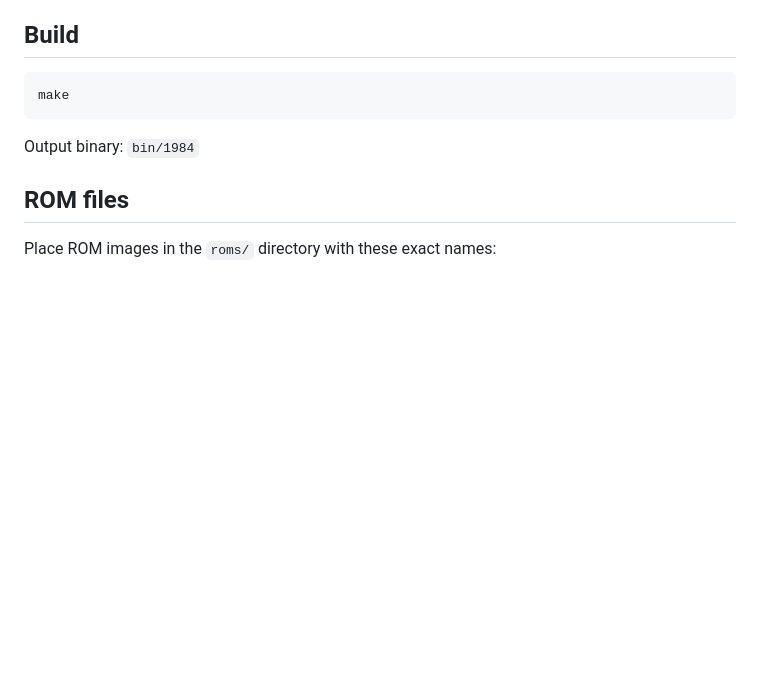
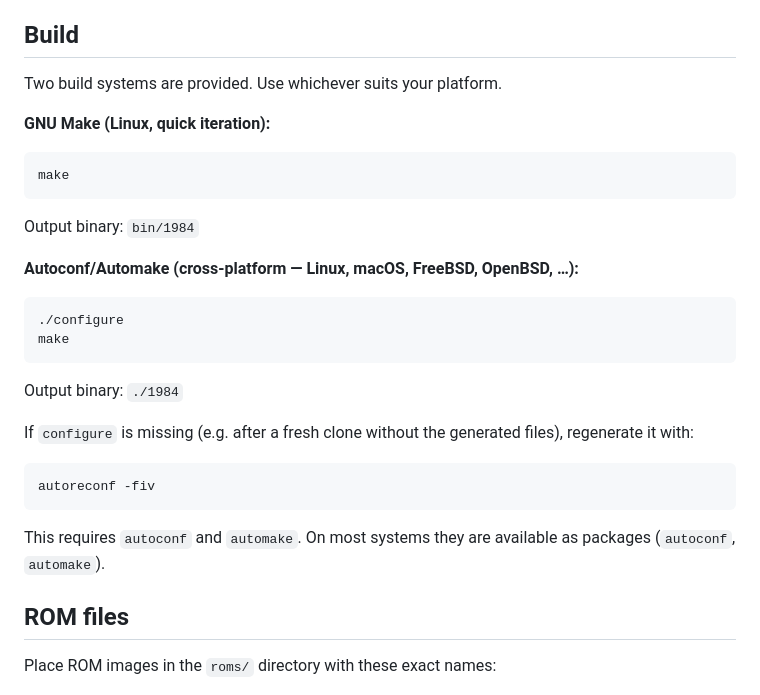
Before and after one commit to salvogendut/1984, a Markdown page: README.md, the part around the change. GitHub-like rendering; blank space fills up the shorter version.

Commit message:
Update README to document both build systems
Co-Authored-By: Claude Sonnet 4.6 <noreply@anthropic.com>

````diff
--- a/README.md
+++ b/README.md
@@ -15,11 +15,26 @@ Boots to Locomotive BASIC. Keyboard, disk (DSK images via µPD765 FDC), AMSDOS f
 
 ## Build
 
+Two build systems are provided. Use whichever suits your platform.
+
+**GNU Make (Linux, quick iteration):**
 ```bash
 make
 ```
+Output binary: `bin/1984`
 
-Output binary: `bin/1984`
+**Autoconf/Automake (cross-platform — Linux, macOS, FreeBSD, OpenBSD, …):**
+```bash
+./configure
+make
+```
+Output binary: `./1984`
+
+If `configure` is missing (e.g. after a fresh clone without the generated files), regenerate it with:
+```bash
+autoreconf -fiv
+```
+This requires `autoconf` and `automake`. On most systems they are available as packages (`autoconf`, `automake`).
 
 ## ROM files
 
````
